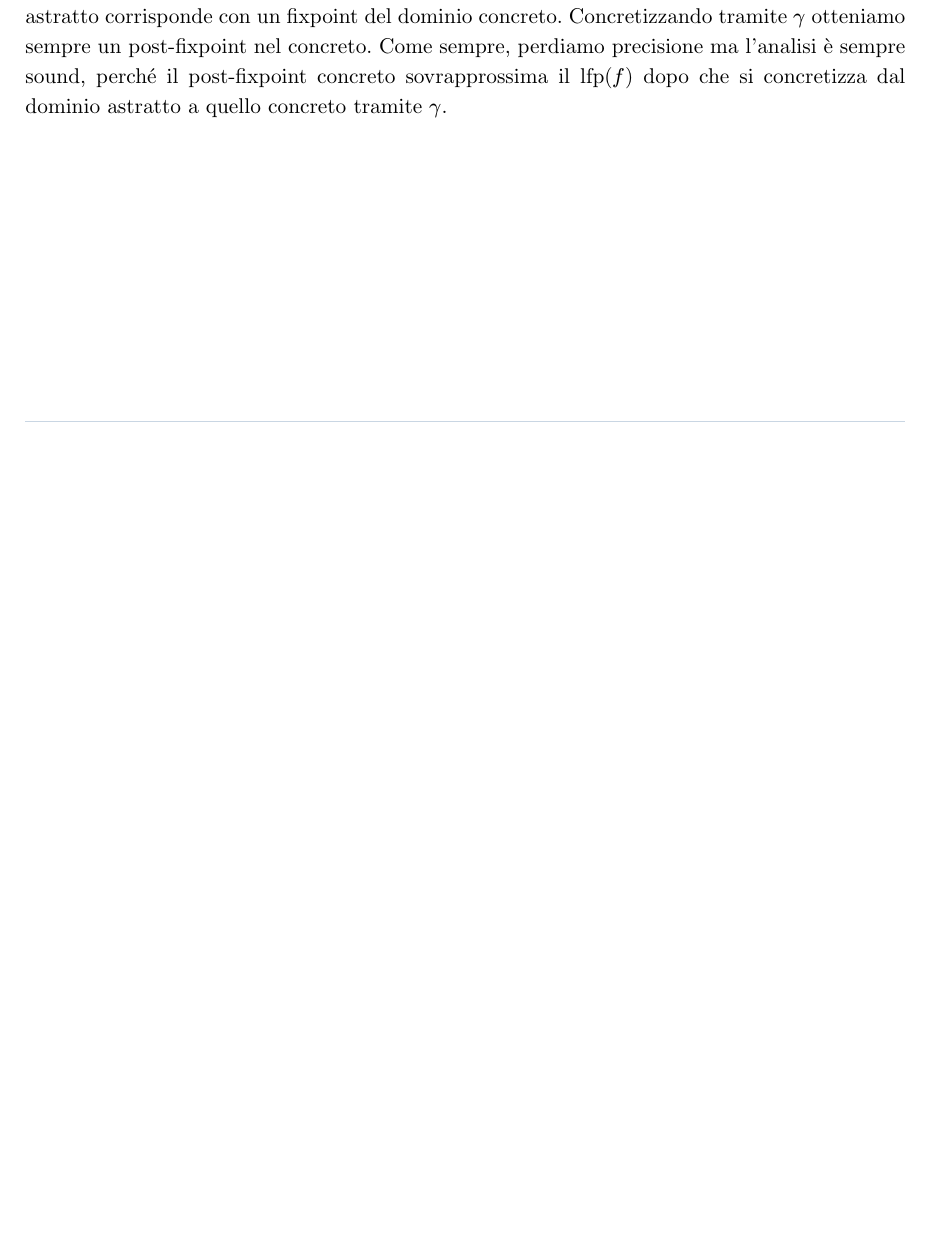
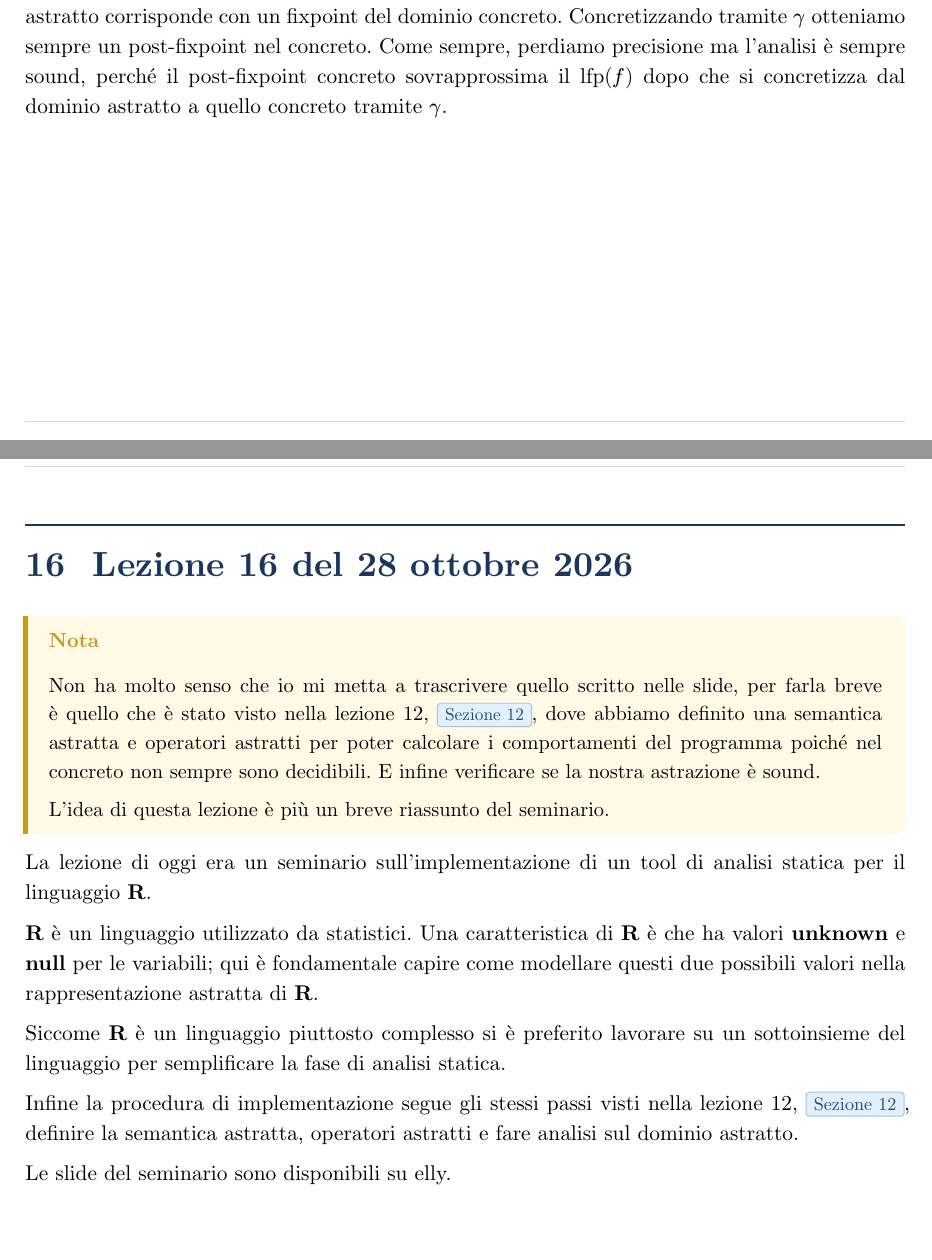
Before and after one commit to GiuseppeDiBlasi/AppuntiUniprLMCS, a Typst document (SAandSV/pdf_corso/main.typ, which reads SAandSV/pdf_corso/lezione16.typ): part of page 79 of 80 before the commit and two parts of pages 79 and 80 of 81 after it, the two joined at a grey line, cut so that both start at the same text, the shorter picture padded with empty space. The pictures show the PDF file SAandSV/pdf_corso/main.pdf that the author committed with the source.

Commit message:
SAandSV: finita lezione16

```diff
--- /dev/null
+++ b/SAandSV/pdf_corso/lezione16.typ
@@ -0,0 +1,25 @@
+#import "../../Template typst/template.typ": c-border, definition, example, note, sqglb, sqle, sqlub, theorem
+#import "@preview/fletcher:0.5.8": diagram, edge, node, shapes
+
+= Lezione 16 del 28 ottobre 2026
+
+#note[
+  Non ha molto senso che io mi metta a trascrivere quello scritto nelle slide, per farla breve è quello che è stato visto nella lezione 12, @lec-12,
+  dove abbiamo definito una semantica astratta e operatori astratti per poter calcolare i comportamenti del programma poiché nel concreto non sempre sono decidibili.
+  E infine verificare se la nostra astrazione è sound.
+
+
+  L'idea di questa lezione è più un breve riassunto del seminario.
+]
+
+La lezione di oggi era un seminario sull'implementazione di un tool di analisi statica per il linguaggio *R*.
+
+*R* è un linguaggio utilizzato da statistici.
+Una caratteristica di *R* è che ha valori *unknown* e *null* per le variabili; qui è fondamentale capire come modellare questi due possibili valori
+nella rappresentazione astratta di *R*.
+
+Siccome *R* è un linguaggio piuttosto complesso si è preferito lavorare su un sottoinsieme del linguaggio per semplificare la fase di analisi statica.
+
+Infine la procedura di implementazione segue gli stessi passi visti nella lezione 12, @lec-12, definire la semantica astratta, operatori astratti e fare analisi sul dominio astratto.
+
+Le slide del seminario sono disponibili su elly: _Statically analyzing R vectors_
```
Also changed, not shown: SAandSV/pdf_corso/lezione12.typ (+1 -1 lines), SAandSV/pdf_corso/main.typ (+1 -0 lines), SAandSV/pdf_corso/main.pdf.
